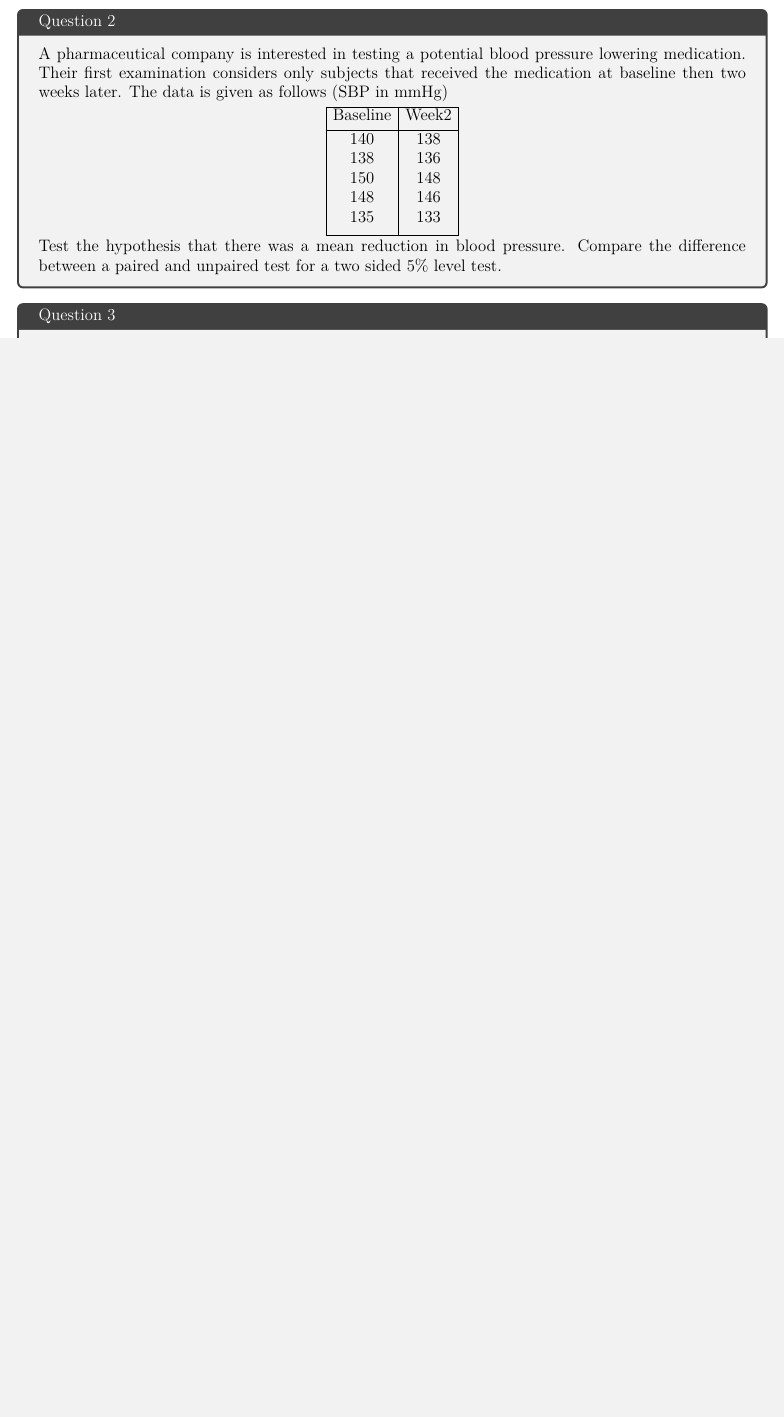
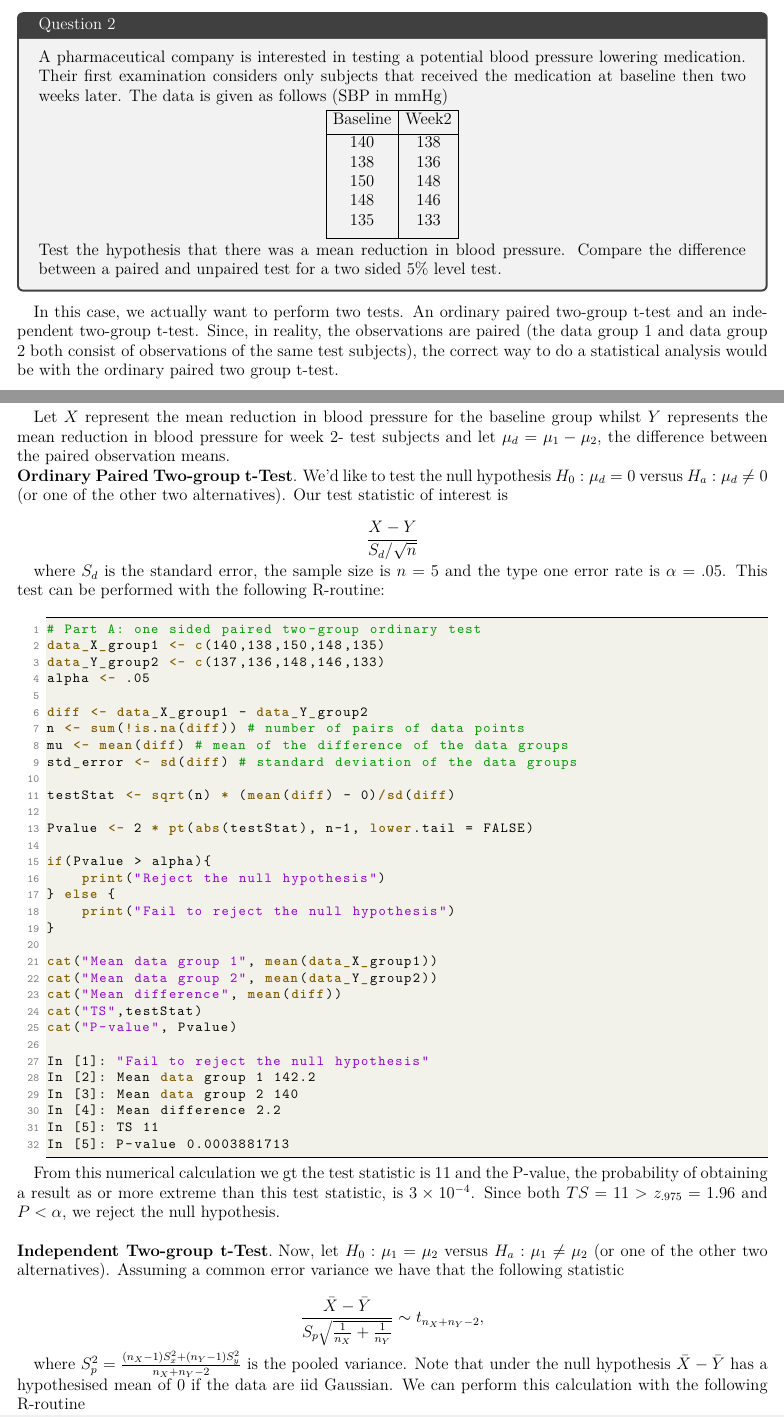
Before and after one commit to licTomasPerez/Mathematical-Biostatistics-Bootcamp-John-Hopkins, a LaTeX problem sheet (Mathematical Biostatistics Boot Camp 2/main.tex): part of page 9 of 14 before the commit and two parts of pages 9 and 10 of 16 after it, the two joined at a grey line, cut so that both start at the same text, the shorter picture padded with empty space. Compiled offline with pdfLaTeX.

Commit message:
Update main.tex

```diff
--- a/Mathematical Biostatistics Boot Camp 2/main.tex
+++ b/Mathematical Biostatistics Boot Camp 2/main.tex
@@ -373,3 +395,61 @@ is given as follows (SBP in mmHg)
 Test the hypothesis that there was a mean reduction in blood pressure. Compare the difference between a paired and unpaired test for a two sided 5\% level test.
 \end{tcolorbox}
 
+In this case, we actually want to perform two tests. An ordinary paired two-group t-test and an independent two-group t-test. Since, in reality, the observations are paired (the data group 1 and data group 2 both consist of observations of the same test subjects), the correct way to do a statistical analysis would be with the ordinary paired two group t-test. \\
+
+Let $X$ represent the mean reduction in blood pressure for the baseline group whilst $Y$ represents the mean reduction in blood pressure for week 2- test subjects and let $\mu_d = \mu_1-\mu_2$, the difference between the paired observation means.
+
+\paragraph{\textbf{Ordinary Paired Two-group t-Test}} We'd like to test the null hypothesis $H_0: \mu_d = 0$ versus $H_a: \mu_d \neq 0$ (or one of the other two alternatives). Our test statistic of interest is
+
+$$\frac{X-Y}{S_d/\sqrt{n}}$$
+
+where $S_d$ is the standard error, the sample size is $n=5$ and the type one error rate is $\alpha = .05$. This test can be performed with the following R-routine:
+
+\begin{lstlisting}[language=R]
+# Part A: one sided paired two-group ordinary test
+data_X_group1 <- c(140,138,150,148,135)
+data_Y_group2 <- c(137,136,148,146,133)
+alpha <- .05
+
+diff <- data_X_group1 - data_Y_group2
+n <- sum(!is.na(diff)) # number of pairs of data points
+mu <- mean(diff) # mean of the difference of the data groups
+std_error <- sd(diff) # standard deviation of the data groups
+
+testStat <- sqrt(n) * (mean(diff) - 0)/sd(diff)
+
+Pvalue <- 2 * pt(abs(testStat), n-1, lower.tail = FALSE)
+
+if(Pvalue > alpha){
+    print("Reject the null hypothesis")
+} else {
+    print("Fail to reject the null hypothesis")
+}
+
+cat("Mean data group 1", mean(data_X_group1))
+cat("Mean data group 2", mean(data_Y_group2))
+cat("Mean difference", mean(diff))
+cat("TS",testStat)
+cat("P-value", Pvalue)
+
+In [1]: "Fail to reject the null hypothesis"
+In [2]: Mean data group 1 142.2
+In [3]: Mean data group 2 140
+In [4]: Mean difference 2.2
+In [5]: TS 11
+In [5]: P-value 0.0003881713
+\end{lstlisting}
+
+From this numerical calculation we gt the test statistic is $11$ and the P-value, the probability of obtaining a result as or more extreme than this test statistic, is $3\times 10^{-4}$. Since both $TS = 11 > z_{.975} = 1.96$ and $P < \alpha$, we reject the null hypothesis. \\
+
+\paragraph{\textbf{Independent Two-group t-Test}}
+
+Now, let $H_0 : \mu_1 = \mu_2$ versus $H_a: \mu_1 \neq \mu_2$ (or one of the other two alternatives). Assuming a common error variance we have that the following statistic
+
+$$
+\frac{\bar{X}-\bar{Y}}{S_p \sqrt{\frac{1}{n_X}+\frac{1}{n_Y}}} \sim t_{n_X+n_Y-2},
+$$
+
+where $S_p^2 = \frac{(n_X-1)S_x^2 + (n_Y-1)S_y^2 }{n_X+n_Y-2}$ is the pooled variance. Note that under the null hypothesis $\bar{X}-\bar{Y}$ has a hypothesised mean of $0$ if the data are iid Gaussian. We can perform this calculation with the following R-routine
+
+\begin{lstlisting}[language=R]
```
Also changed, not shown: Mathematical Biostatistics Boot Camp 2/main.tex (60 more changed lines).
